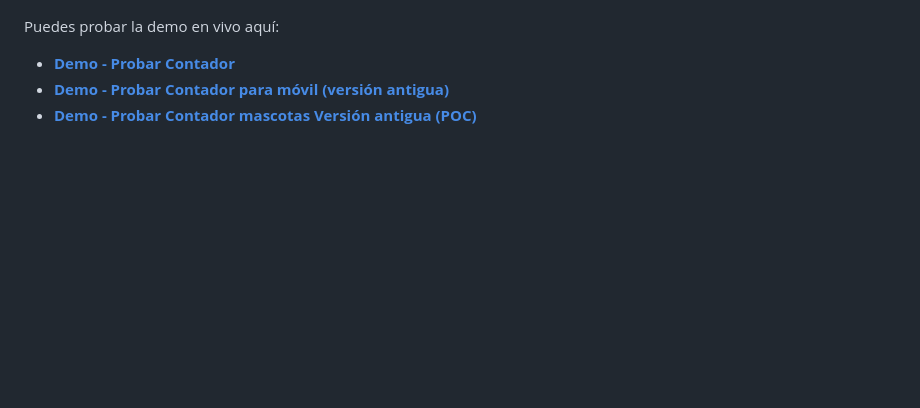
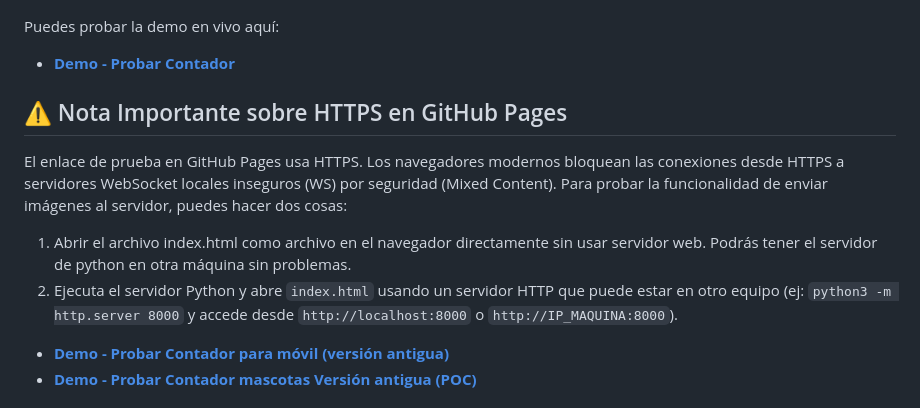
Before and after one commit to soyunomas/javascript-people-counter, a Markdown page: README.md, the part around the change. Drawn GitHub-style; blank space fills up the shorter version.

```diff
--- a/README.md
+++ b/README.md
@@ -19,6 +19,14 @@ Ofrece una interfaz con el vídeo/canvas a la izquierda y los controles/ajustes
 Puedes probar la demo en vivo aquí:
 
 *   **[Demo - Probar Contador](https://soyunomas.github.io/javascript-people-counter/)**
+
+## ⚠️ Nota Importante sobre HTTPS en GitHub Pages
+
+El enlace de prueba en GitHub Pages usa HTTPS. Los navegadores modernos bloquean las conexiones desde HTTPS a servidores WebSocket locales inseguros (WS) por seguridad (Mixed Content). Para probar la funcionalidad de enviar imágenes al servidor, puedes hacer dos cosas:
+
+1. Abrir el archivo index.html como archivo en el navegador directamente sin usar servidor web. Podrás tener el servidor de python en otra máquina sin problemas.
+2. Ejecuta el servidor Python y abre `index.html` usando un servidor HTTP que puede estar en otro equipo (ej: `python3 -m http.server 8000` y accede desde `http://localhost:8000` o `http://IP_MAQUINA:8000`).
+
 *   **[Demo - Probar Contador para móvil (versión antigua)](https://soyunomas.github.io/javascript-people-counter/index_movil.html)**
 *   **[Demo - Probar Contador mascotas Versión antigua (POC)](https://soyunomas.github.io/javascript-people-counter/index_mascotas.html)**
 
```
